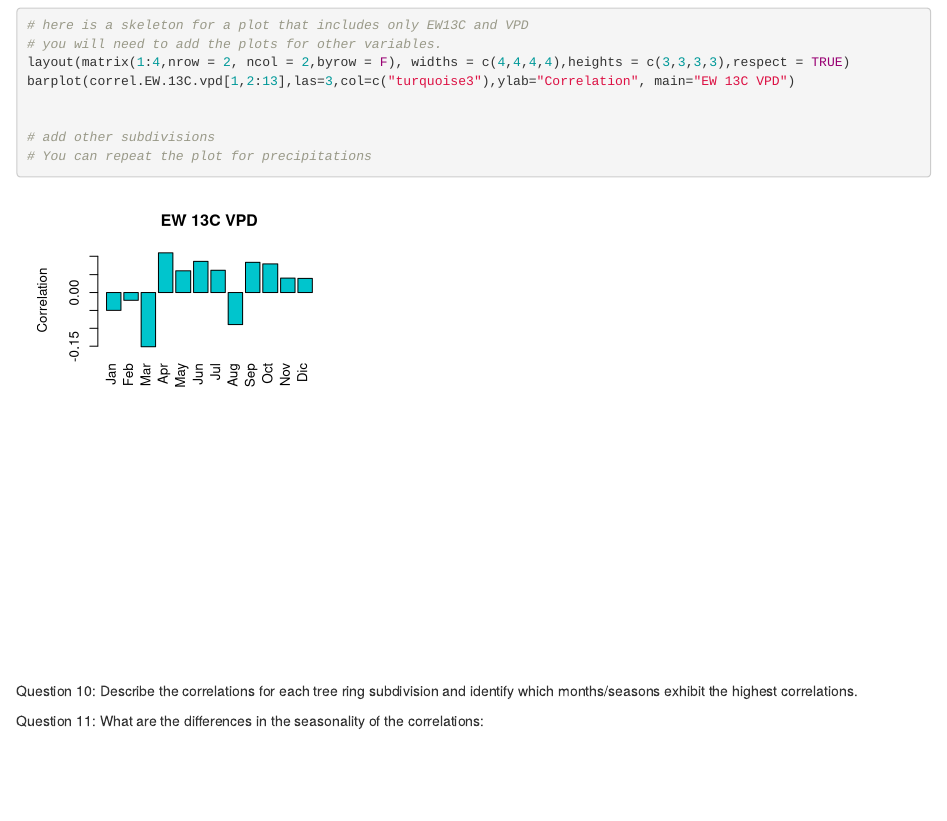
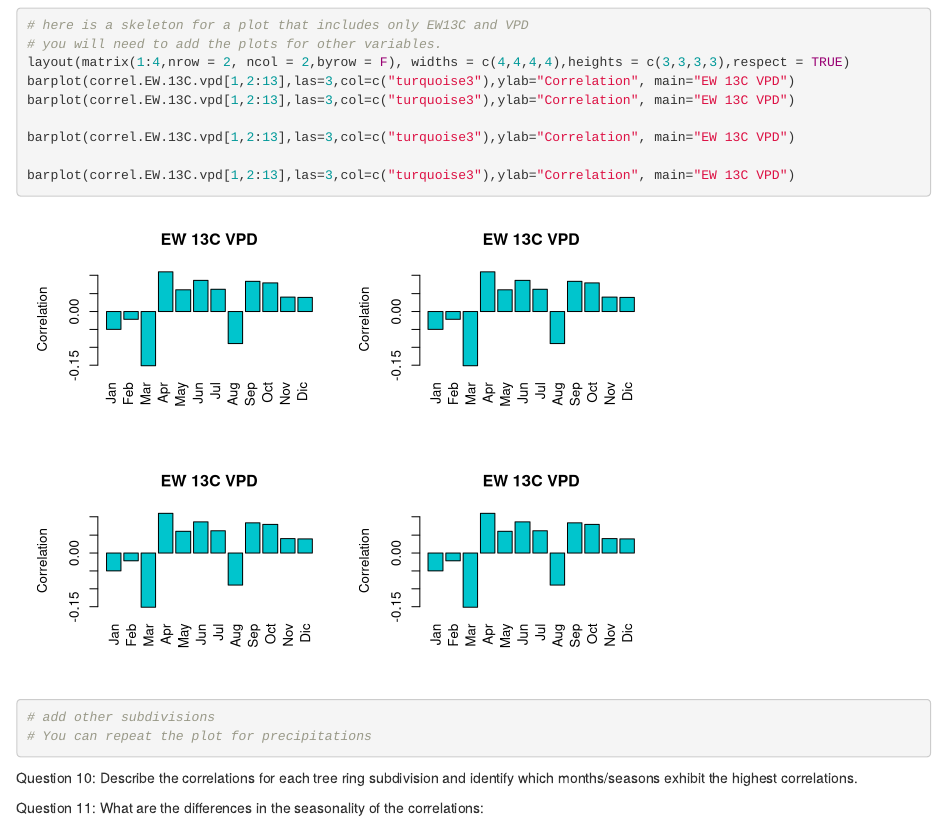
Before and after one commit to paulszejner/DISCO-Notebook5, an R Markdown document (Notebook5.Rmd): the page in a window 1100 px wide, from 9320 px down. Rendered offline with R 4.5, knitr and Pandoc, with nearby package versions.

Commit message:
adding aother barrplots

```diff
--- a/Notebook5.Rmd
+++ b/Notebook5.Rmd
@@ -323,7 +323,11 @@ Plot the correlations between monthly climate data and the C & O isotopes for ea
 # you will need to add the plots for other variables.
 layout(matrix(1:4,nrow = 2, ncol = 2,byrow = F), widths = c(4,4,4,4),heights = c(3,3,3,3),respect = TRUE)
 barplot(correl.EW.13C.vpd[1,2:13],las=3,col=c("turquoise3"),ylab="Correlation", main="EW 13C VPD")
+barplot(correl.EW.13C.vpd[1,2:13],las=3,col=c("turquoise3"),ylab="Correlation", main="EW 13C VPD")
 
+barplot(correl.EW.13C.vpd[1,2:13],las=3,col=c("turquoise3"),ylab="Correlation", main="EW 13C VPD")
+
+barplot(correl.EW.13C.vpd[1,2:13],las=3,col=c("turquoise3"),ylab="Correlation", main="EW 13C VPD")
 
 # add other subdivisions
 # You can repeat the plot for precipitations
```
